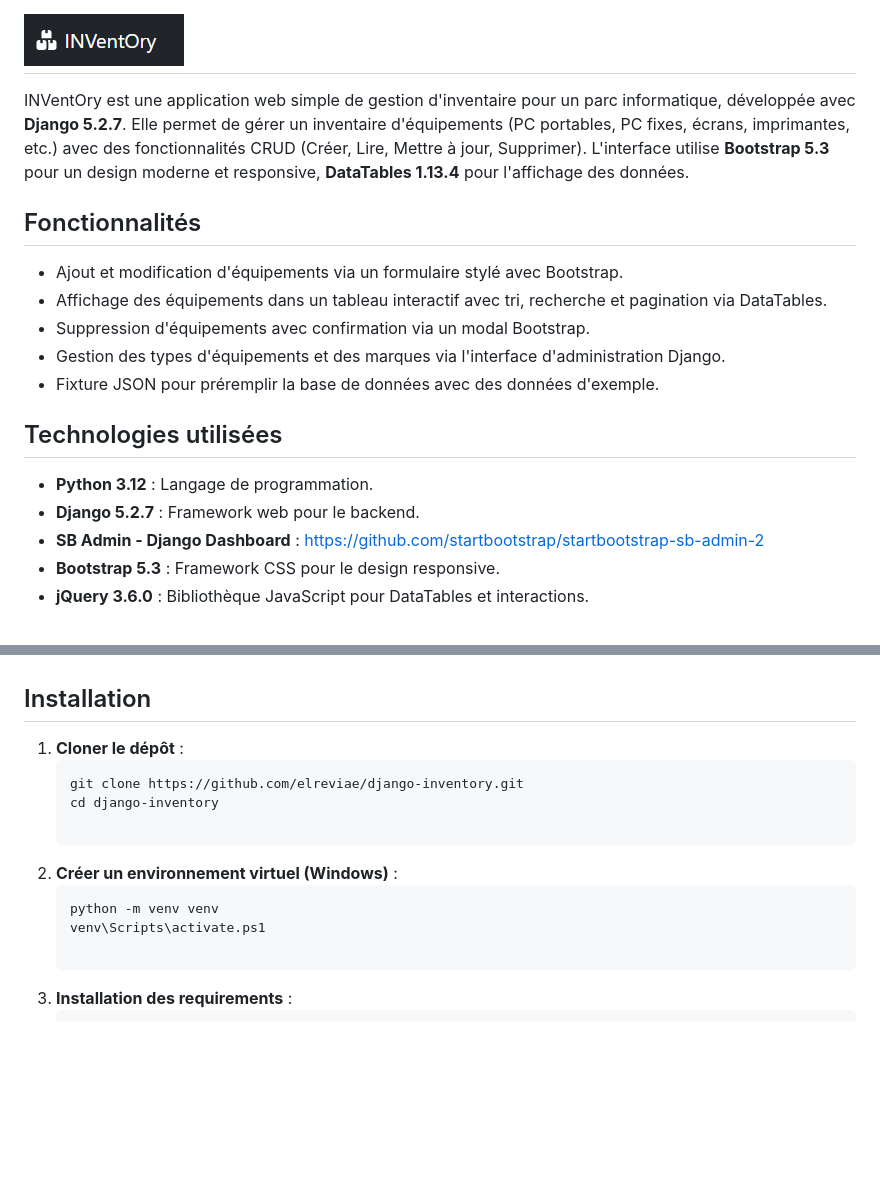
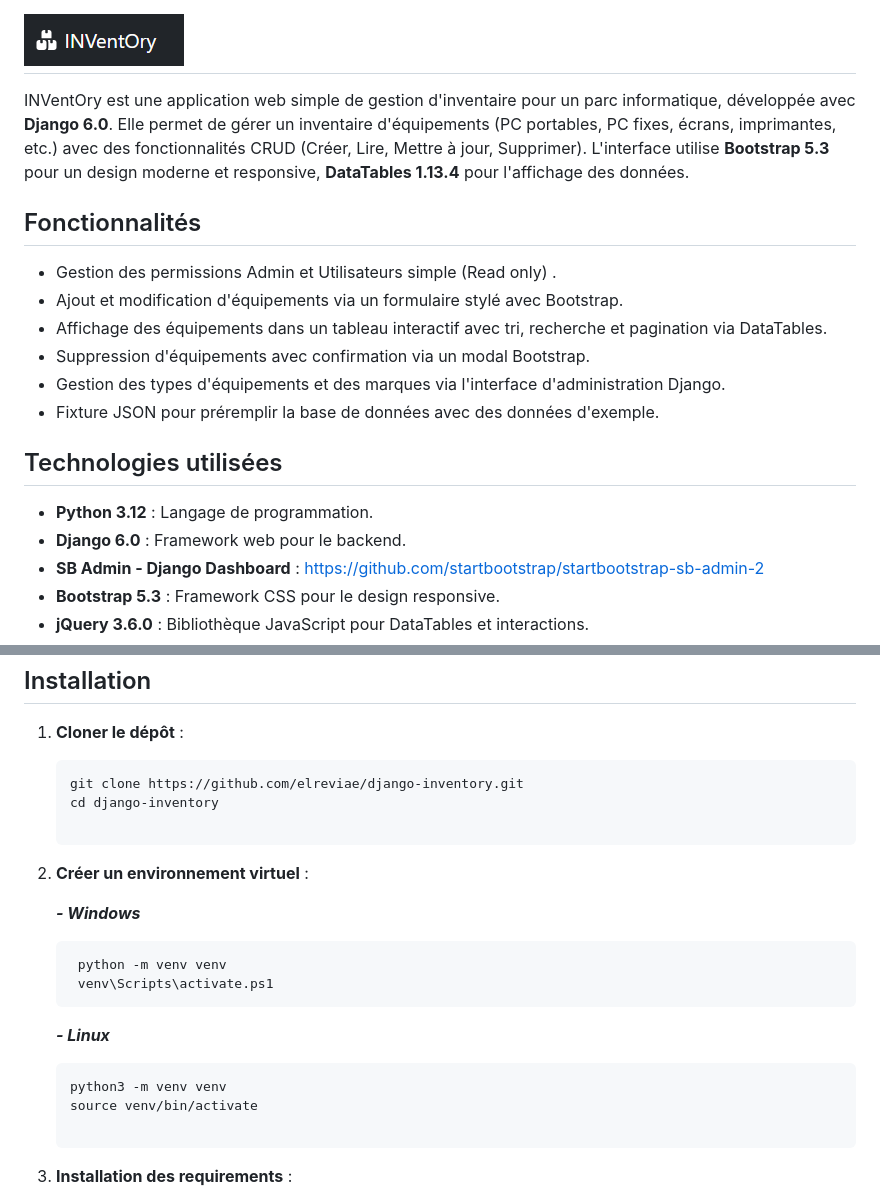
Before and after one commit to elreviae/django-inventory, a Markdown page: README.md, 2 parts joined by grey strips. Rendered like a GitHub page; blank space fills up the shorter version.

````diff
--- a/README.md
+++ b/README.md
@@ -6,13 +6,14 @@
 
 # ![Screenshot](imgs/Logo_inventory.png)
 INVentOry est une application web simple de gestion d'inventaire pour un parc informatique,
-développée avec **Django 5.2.7**. Elle permet de gérer un inventaire d'équipements (PC portables, PC fixes, écrans, imprimantes, etc.)
+développée avec **Django 6.0**. Elle permet de gérer un inventaire d'équipements (PC portables, PC fixes, écrans, imprimantes, etc.)
 avec des fonctionnalités CRUD (Créer, Lire, Mettre à jour, Supprimer).
 L'interface utilise **Bootstrap 5.3** pour un design moderne et responsive,
 **DataTables 1.13.4** pour l'affichage des données.
 
 
 ## Fonctionnalités
+- Gestion des permissions Admin et Utilisateurs simple (Read only) .
 - Ajout et modification d'équipements via un formulaire stylé avec Bootstrap.
 - Affichage des équipements dans un tableau interactif avec tri, recherche et pagination via DataTables.
 - Suppression d'équipements avec confirmation via un modal Bootstrap.
@@ -21,7 +22,7 @@ L'interface utilise **Bootstrap 5.3** pour un design moderne et responsive,
 
 ## Technologies utilisées
 - **Python 3.12** : Langage de programmation.
-- **Django 5.2.7** : Framework web pour le backend.
+- **Django 6.0** : Framework web pour le backend.
 - **SB Admin - Django Dashboard** : https://github.com/startbootstrap/startbootstrap-sb-admin-2
 - **Bootstrap 5.3** : Framework CSS pour le design responsive.
 - **jQuery 3.6.0** : Bibliothèque JavaScript pour DataTables et interactions.
@@ -65,10 +73,17 @@ L'interface utilise **Bootstrap 5.3** pour un design moderne et responsive,
    git clone https://github.com/elreviae/django-inventory.git
    cd django-inventory
 
-2. **Créer un environnement virtuel (Windows)** :
-    ```bash
+2. **Créer un environnement virtuel** :
+
+   ***- Windows***
+   ```bash
     python -m venv venv
     venv\Scripts\activate.ps1
+   ```
+   ***- Linux***
+    ```bash
+    python3 -m venv venv
+    source venv/bin/activate
 
 3. **Installation des requirements** :
     ```bash
````
Also changed, not shown: other parts of README.md (+12 -5 lines).
